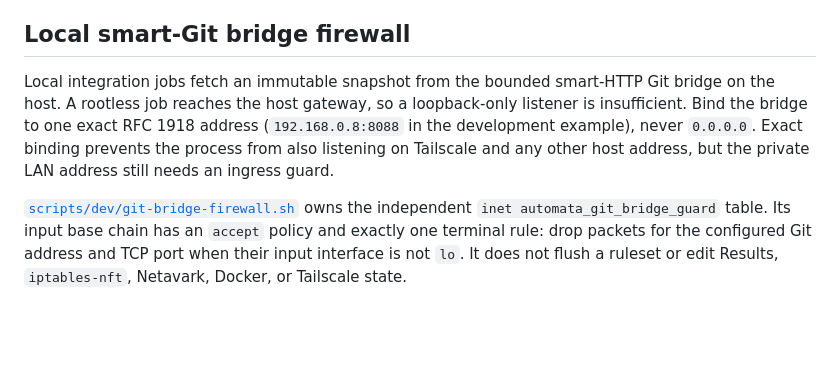
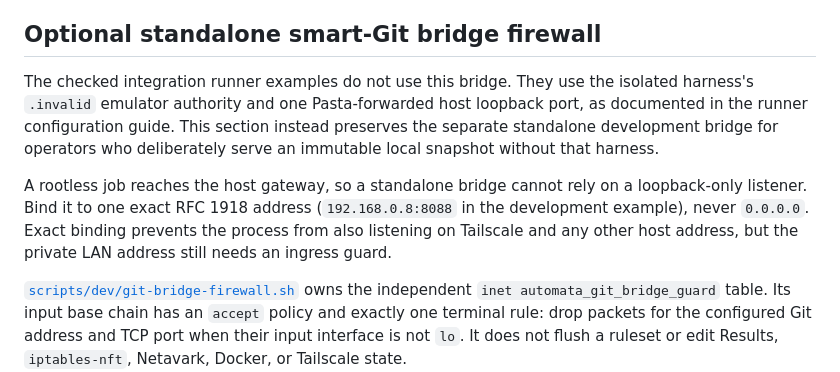
Before and after one commit to automata-ci/automata, a Markdown page: docs/platforms/arch-linux.md, the part around the change. GitHub-like rendering; blank space fills up the shorter version.

Commit message:
Distinguish the standalone Git bridge

```diff
--- a/docs/platforms/arch-linux.md
+++ b/docs/platforms/arch-linux.md
@@ -287,14 +287,19 @@ separately creates, inspects, and destroys every configured profile through the
 provider before constructing advertised inventory; supply-chain and complete
 hosted-image conformance remain separate operator boundaries.
 
-## Local smart-Git bridge firewall
+## Optional standalone smart-Git bridge firewall
 
-Local integration jobs fetch an immutable snapshot from the bounded smart-HTTP Git
-bridge on the host. A rootless job reaches the host gateway, so a loopback-only
-listener is insufficient. Bind the bridge to one exact RFC 1918 address
-(`192.168.0.8:8088` in the development example), never `0.0.0.0`. Exact binding
-prevents the process from also listening on Tailscale and any other host
-address, but the private LAN address still needs an ingress guard.
+The checked integration runner examples do not use this bridge. They use the
+isolated harness's `.invalid` emulator authority and one Pasta-forwarded host
+loopback port, as documented in the runner configuration guide. This section
+instead preserves the separate standalone development bridge for operators
+who deliberately serve an immutable local snapshot without that harness.
+
+A rootless job reaches the host gateway, so a standalone bridge cannot rely on
+a loopback-only listener. Bind it to one exact RFC 1918 address
+(`192.168.0.8:8088` in the development example), never `0.0.0.0`. Exact
+binding prevents the process from also listening on Tailscale and any other
+host address, but the private LAN address still needs an ingress guard.
 
 [`scripts/dev/git-bridge-firewall.sh`](../../scripts/dev/git-bridge-firewall.sh)
 owns the independent `inet automata_git_bridge_guard` table. Its input base
```
